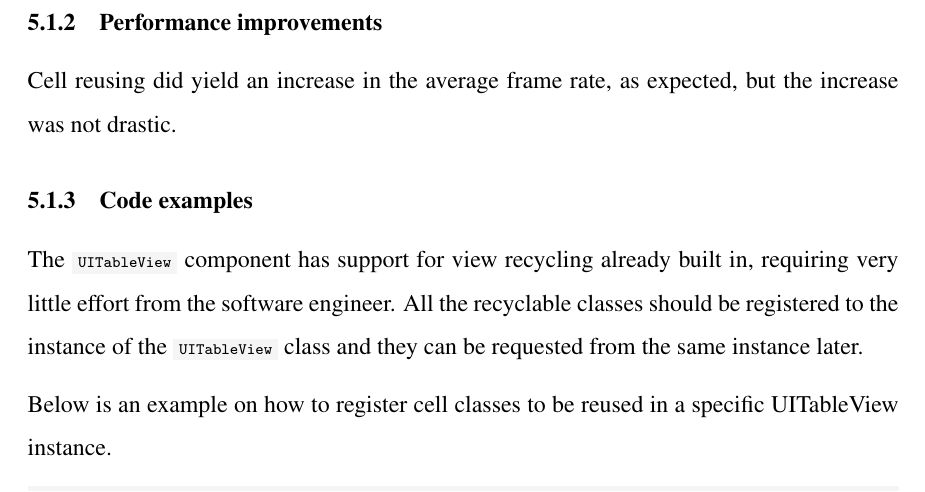
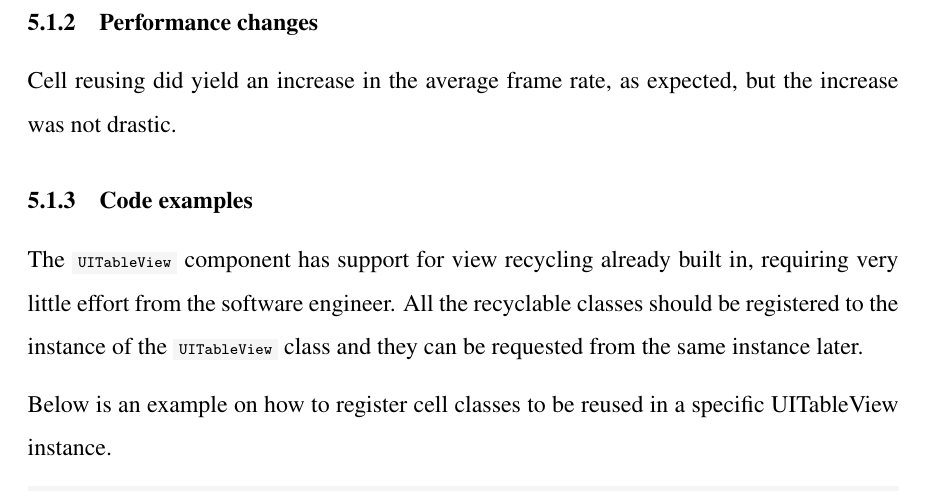
Before and after one commit to Tarpsvo/iOS-Scroll-Performance-Thesis, a LaTeX thesis (Paper/thesis.tex): part of page 19 of 23, cut so that both start at the same text. Compiled offline with pdfLaTeX.

Commit message:
Rename performance improvements to performance changes

```diff
--- a/Paper/thesis.tex
+++ b/Paper/thesis.tex
@@ -285,7 +285,7 @@ Reusing cells means that every time a new message enters the view, instead of cr
 
 This is beneficial to scrolling performance because it removes the necessity to create new views every time a new message needs to be rendered. The system overhead from allocating memory for each subview and garbage collector having to clean up views that are no longer rendered adds up when the user is scrolling rapidly and will cause hiccups in the user interface.
 
-\subsubsection{Performance improvements}
+\subsubsection{Performance changes}
 Cell reusing did yield an increase in the average frame rate, as expected, but the increase was not drastic.
 
 % TODO Comparisons, analytics, graphs
```
